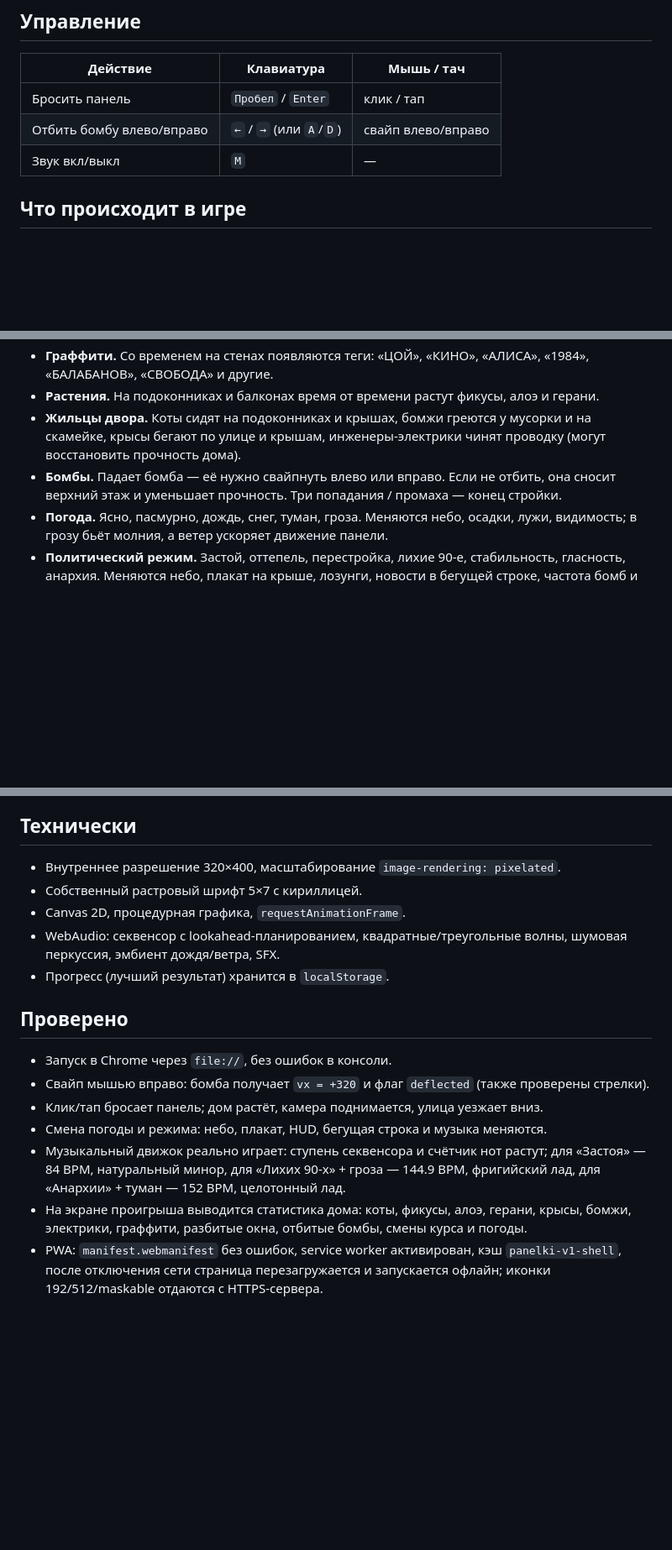
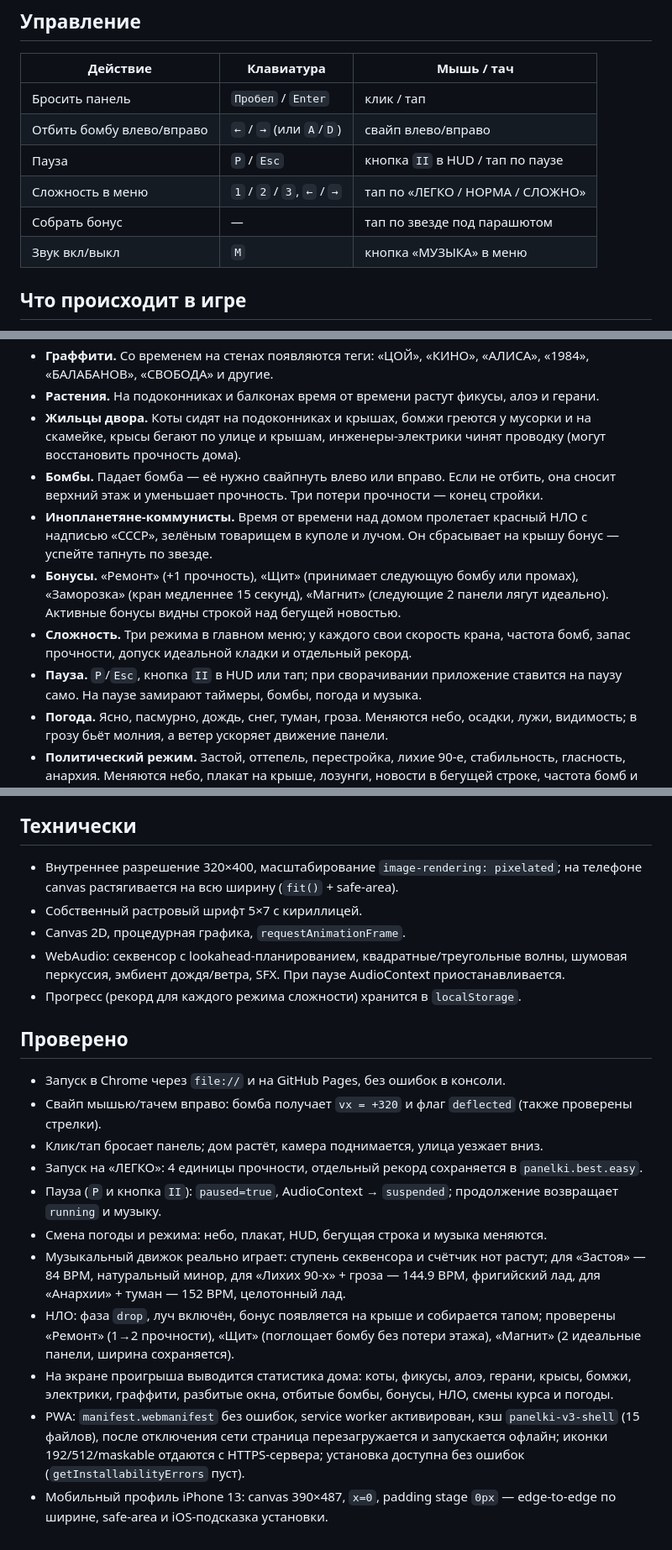
Before and after one commit to alexserov/panelki, a Markdown page: README.md, 3 parts joined by grey strips. Shown at 84% size. Rendered like a GitHub page; blank space fills up the shorter version.

Commit message:
Add difficulty modes, pause, mobile layout, communist aliens and power-ups

```diff
--- a/README.md
+++ b/README.md
@@ -47,7 +67,10 @@ python3 -m http.server 8080
 |---|---|---|
 | Бросить панель | `Пробел` / `Enter` | клик / тап |
 | Отбить бомбу влево/вправо | `←` / `→` (или `A`/`D`) | свайп влево/вправо |
-| Звук вкл/выкл | `M` | — |
+| Пауза | `P` / `Esc` | кнопка `II` в HUD / тап по паузе |
+| Сложность в меню | `1` / `2` / `3`, `←` / `→` | тап по «ЛЕГКО / НОРМА / СЛОЖНО» |
+| Собрать бонус | — | тап по звезде под парашютом |
+| Звук вкл/выкл | `M` | кнопка «МУЗЫКА» в меню |
 
 ## Что происходит в игре
 
@@ -56,7 +79,11 @@ python3 -m http.server 8080
 - **Граффити.** Со временем на стенах появляются теги: «ЦОЙ», «КИНО», «АЛИСА», «1984», «БАЛАБАНОВ», «СВОБОДА» и другие.
 - **Растения.** На подоконниках и балконах время от времени растут фикусы, алоэ и герани.
 - **Жильцы двора.** Коты сидят на подоконниках и крышах, бомжи греются у мусорки и на скамейке, крысы бегают по улице и крышам, инженеры-электрики чинят проводку (могут восстановить прочность дома).
-- **Бомбы.** Падает бомба — её нужно свайпнуть влево или вправо. Если не отбить, она сносит верхний этаж и уменьшает прочность. Три попадания / промаха — конец стройки.
+- **Бомбы.** Падает бомба — её нужно свайпнуть влево или вправо. Если не отбить, она сносит верхний этаж и уменьшает прочность. Три потери прочности — конец стройки.
+- **Инопланетяне-коммунисты.** Время от времени над домом пролетает красный НЛО с надписью «СССР», зелёным товарищем в куполе и лучом. Он сбрасывает на крышу бонус — успейте тапнуть по звезде.
+- **Бонусы.** «Ремонт» (+1 прочность), «Щит» (принимает следующую бомбу или промах), «Заморозка» (кран медленнее 15 секунд), «Магнит» (следующие 2 панели лягут идеально). Активные бонусы видны строкой над бегущей новостью.
+- **Сложность.** Три режима в главном меню; у каждого свои скорость крана, частота бомб, запас прочности, допуск идеальной кладки и отдельный рекорд.
+- **Пауза.** `P`/`Esc`, кнопка `II` в HUD или тап; при сворачивании приложение ставится на паузу само. На паузе замирают таймеры, бомбы, погода и музыка.
 - **Погода.** Ясно, пасмурно, дождь, снег, туман, гроза. Меняются небо, осадки, лужи, видимость; в грозу бьёт молния, а ветер ускоряет движение панели.
 - **Политический режим.** Застой, оттепель, перестройка, лихие 90-е, стабильность, гласность, анархия. Меняются небо, плакат на крыше, лозунги, новости в бегущей строке, частота бомб и музыка.
 - **Режиссёр.** На фоне всегда висит титр «РЕЖИССЁР АЛЕКСЕЙ БАЛАБАНОВ» (и на титульном экране, и в игре, и на экране проигрыша).
@@ -64,18 +91,22 @@ python3 -m http.server 8080
 
 ## Технически
 
-- Внутреннее разрешение 320×400, масштабирование `image-rendering: pixelated`.
+- Внутреннее разрешение 320×400, масштабирование `image-rendering: pixelated`; на телефоне canvas растягивается на всю ширину (`fit()` + safe-area).
 - Собственный растровый шрифт 5×7 с кириллицей.
 - Canvas 2D, процедурная графика, `requestAnimationFrame`.
-- WebAudio: секвенсор с lookahead-планированием, квадратные/треугольные волны, шумовая перкуссия, эмбиент дождя/ветра, SFX.
-- Прогресс (лучший результат) хранится в `localStorage`.
+- WebAudio: секвенсор с lookahead-планированием, квадратные/треугольные волны, шумовая перкуссия, эмбиент дождя/ветра, SFX. При паузе AudioContext приостанавливается.
+- Прогресс (рекорд для каждого режима сложности) хранится в `localStorage`.
 
 ## Проверено
 
-- Запуск в Chrome через `file://`, без ошибок в консоли.
-- Свайп мышью вправо: бомба получает `vx = +320` и флаг `deflected` (также проверены стрелки).
+- Запуск в Chrome через `file://` и на GitHub Pages, без ошибок в консоли.
+- Свайп мышью/тачем вправо: бомба получает `vx = +320` и флаг `deflected` (также проверены стрелки).
 - Клик/тап бросает панель; дом растёт, камера поднимается, улица уезжает вниз.
+- Запуск на «ЛЕГКО»: 4 единицы прочности, отдельный рекорд сохраняется в `panelki.best.easy`.
+- Пауза (`P` и кнопка `II`): `paused=true`, AudioContext → `suspended`; продолжение возвращает `running` и музыку.
 - Смена погоды и режима: небо, плакат, HUD, бегущая строка и музыка меняются.
 - Музыкальный движок реально играет: ступень секвенсора и счётчик нот растут; для «Застоя» — 84 BPM, натуральный минор, для «Лихих 90-х» + гроза — 144.9 BPM, фригийский лад, для «Анархии» + туман — 152 BPM, целотонный лад.
-- На экране проигрыша выводится статистика дома: коты, фикусы, алоэ, герани, крысы, бомжи, электрики, граффити, разбитые окна, отбитые бомбы, смены курса и погоды.
-- PWA: `manifest.webmanifest` без ошибок, service worker активирован, кэш `panelki-v1-shell`, после отключения сети страница перезагружается и запускается офлайн; иконки 192/512/maskable отдаются с HTTPS-сервера.
+- НЛО: фаза `drop`, луч включён, бонус появляется на крыше и собирается тапом; проверены «Ремонт» (1→2 прочности), «Щит» (поглощает бомбу без потери этажа), «Магнит» (2 идеальные панели, ширина сохраняется).
+- На экране проигрыша выводится статистика дома: коты, фикусы, алоэ, герани, крысы, бомжи, электрики, граффити, разбитые окна, отбитые бомбы, бонусы, НЛО, смены курса и погоды.
+- PWA: `manifest.webmanifest` без ошибок, service worker активирован, кэш `panelki-v3-shell` (15 файлов), после отключения сети страница перезагружается и запускается офлайн; иконки 192/512/maskable отдаются с HTTPS-сервера; установка доступна без ошибок (`getInstallabilityErrors` пуст).
+- Мобильный профиль iPhone 13: canvas 390×487, `x=0`, padding stage `0px` — edge-to-edge по ширине, safe-area и iOS-подсказка установки.
```
Also changed, not shown: other parts of README.md (+26 -6 lines), screenshots/backdrop.png (added), screenshots/mobile.png, screenshots/pause.png (added), screenshots/title.png, screenshots/tower.png, screenshots/ufo.png (added), 7 other files.
